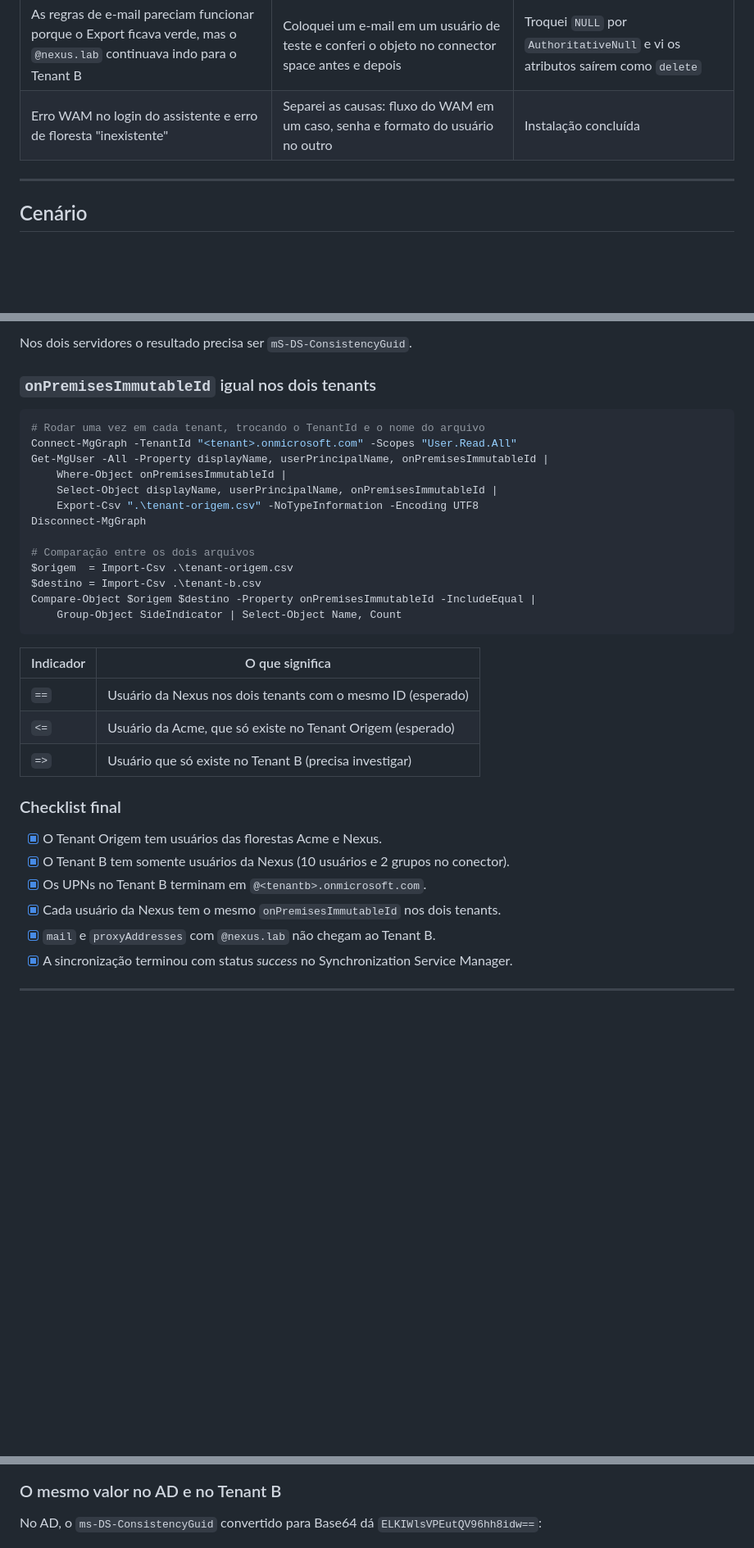
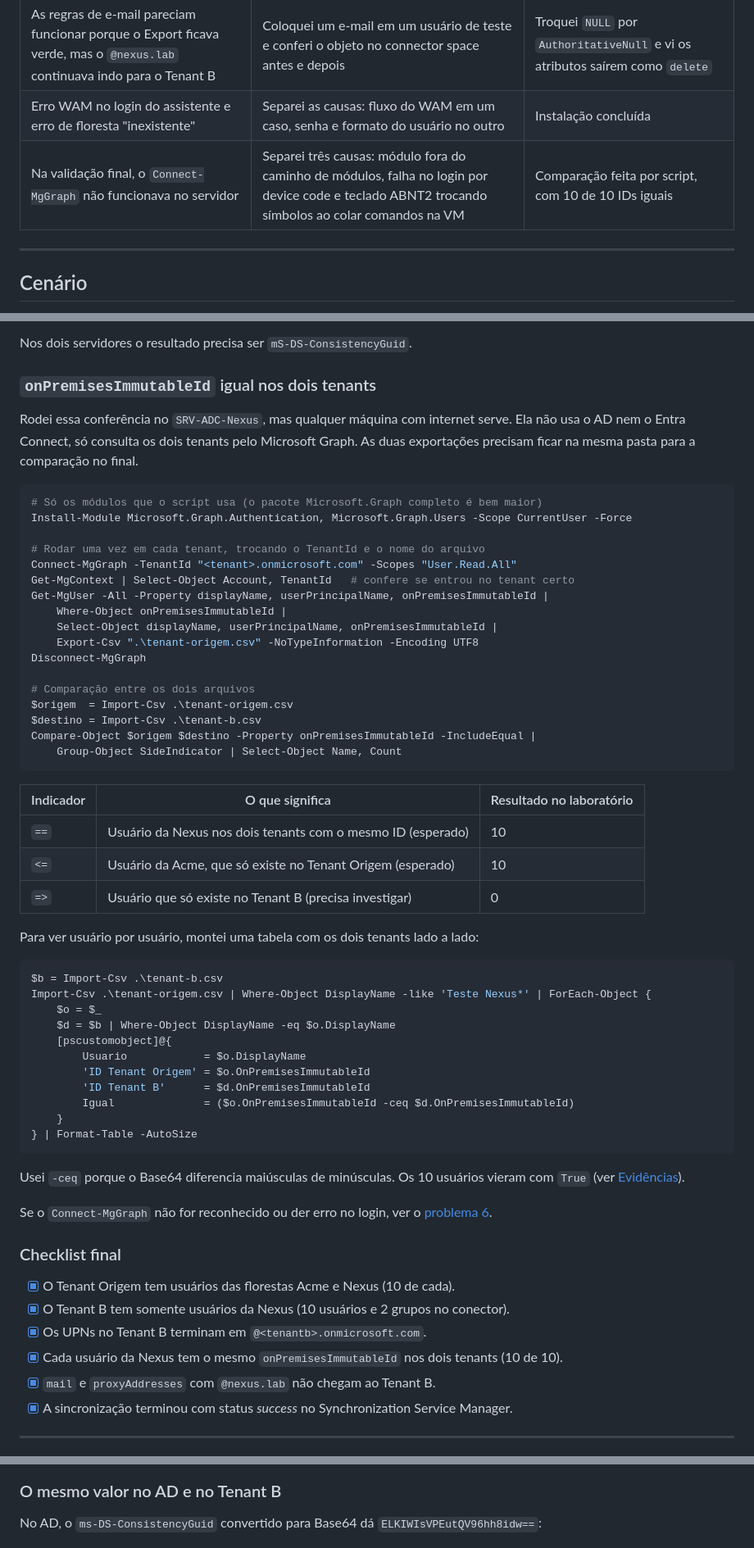
Before and after one commit to s4mcardoso/hybrid-identity-t2t-lab, a Markdown page: README.md, 3 parts joined by grey strips. Shown at 82% size. Drawn GitHub-style; blank space fills up the shorter version.

````diff
--- a/README.md
+++ b/README.md
@@ -82,6 +82,7 @@ Os detalhes de cada um estão em [Resolução de problemas](#resolução-de-prob
 | O segundo Entra Connect escolheu sozinho o identificador errado | Percebi antes de liberar a sincronização | Reinstalei com o atributo certo, e nenhum ID diferente chegou ao Tenant B |
 | As regras de e-mail pareciam funcionar porque o Export ficava verde, mas o `@nexus.lab` continuava indo para o Tenant B | Coloquei um e-mail em um usuário de teste e conferi o objeto no connector space antes e depois | Troquei `NULL` por `AuthoritativeNull` e vi os atributos saírem como `delete` |
 | Erro WAM no login do assistente e erro de floresta "inexistente" | Separei as causas: fluxo do WAM em um caso, senha e formato do usuário no outro | Instalação concluída |
+| Na validação final, o `Connect-MgGraph` não funcionava no servidor | Separei três causas: módulo fora do caminho de módulos, falha no login por device code e teclado ABNT2 trocando símbolos ao colar comandos na VM | Comparação feita por script, com 10 de 10 IDs iguais |
 
 ---
 
@@ -384,9 +385,15 @@ Nos dois servidores o resultado precisa ser `mS-DS-ConsistencyGuid`.
 
 ### `onPremisesImmutableId` igual nos dois tenants
 
+Rodei essa conferência no `SRV-ADC-Nexus`, mas qualquer máquina com internet serve. Ela não usa o AD nem o Entra Connect, só consulta os dois tenants pelo Microsoft Graph. As duas exportações precisam ficar na mesma pasta para a comparação no final.
+
 ```powershell
+# Só os módulos que o script usa (o pacote Microsoft.Graph completo é bem maior)
+Install-Module Microsoft.Graph.Authentication, Microsoft.Graph.Users -Scope CurrentUser -Force
+
 # Rodar uma vez em cada tenant, trocando o TenantId e o nome do arquivo
 Connect-MgGraph -TenantId "<tenant>.onmicrosoft.com" -Scopes "User.Read.All"
+Get-MgContext | Select-Object Account, TenantId   # confere se entrou no tenant certo
 Get-MgUser -All -Property displayName, userPrincipalName, onPremisesImmutableId |
     Where-Object onPremisesImmutableId |
     Select-Object displayName, userPrincipalName, onPremisesImmutableId |
@@ -400,18 +407,38 @@ Compare-Object $origem $destino -Property onPremisesImmutableId -IncludeEqual |
     Group-Object SideIndicator | Select-Object Name, Count
 ```
 
-| Indicador | O que significa |
-|---|---|
-| `==` | Usuário da Nexus nos dois tenants com o mesmo ID (esperado) |
-| `<=` | Usuário da Acme, que só existe no Tenant Origem (esperado) |
-| `=>` | Usuário que só existe no Tenant B (precisa investigar) |
+| Indicador | O que significa | Resultado no laboratório |
+|---|---|---|
+| `==` | Usuário da Nexus nos dois tenants com o mesmo ID (esperado) | 10 |
+| `<=` | Usuário da Acme, que só existe no Tenant Origem (esperado) | 10 |
+| `=>` | Usuário que só existe no Tenant B (precisa investigar) | 0 |
+
+Para ver usuário por usuário, montei uma tabela com os dois tenants lado a lado:
+
+```powershell
+$b = Import-Csv .\tenant-b.csv
+Import-Csv .\tenant-origem.csv | Where-Object DisplayName -like 'Teste Nexus*' | ForEach-Object {
+    $o = $_
+    $d = $b | Where-Object DisplayName -eq $o.DisplayName
+    [pscustomobject]@{
+        Usuario            = $o.DisplayName
+        'ID Tenant Origem' = $o.OnPremisesImmutableId
+        'ID Tenant B'      = $d.OnPremisesImmutableId
+        Igual              = ($o.OnPremisesImmutableId -ceq $d.OnPremisesImmutableId)
+    }
+} | Format-Table -AutoSize
+```
+
+Usei `-ceq` porque o Base64 diferencia maiúsculas de minúsculas. Os 10 usuários vieram com `True` (ver [Evidências](#os-dois-tenants-lado-a-lado)).
+
+Se o `Connect-MgGraph` não for reconhecido ou der erro no login, ver o [problema 6](#problema-6-o-connect-mggraph-não-funcionava-no-servidor).
 
 ### Checklist final
 
-- [x] O Tenant Origem tem usuários das florestas Acme e Nexus.
+- [x] O Tenant Origem tem usuários das florestas Acme e Nexus (10 de cada).
 - [x] O Tenant B tem somente usuários da Nexus (10 usuários e 2 grupos no conector).
 - [x] Os UPNs no Tenant B terminam em `@<tenantb>.onmicrosoft.com`.
-- [x] Cada usuário da Nexus tem o mesmo `onPremisesImmutableId` nos dois tenants.
+- [x] Cada usuário da Nexus tem o mesmo `onPremisesImmutableId` nos dois tenants (10 de 10).
 - [x] `mail` e `proxyAddresses` com `@nexus.lab` não chegam ao Tenant B.
 - [x] A sincronização terminou com status *success* no Synchronization Service Manager.
 
@@ -571,7 +640,7 @@ Attribute Editor do usuário Teste Nexus 8 no `DC02-Nexus`, com o atributo preen
 
 ### O mesmo valor no AD e no Tenant B
 
-No AD, o `ms-DS-ConsistencyGuid` convertido para Base64 dá `ELKIWlsVPEutQV96hh8idw==`:
+No AD, o `ms-DS-ConsistencyGuid` convertido para Base64 dá `ELKIWIsVPEutQV96hh8idw==`:
 
 ![ImmutableId calculado no AD](docs/img/02-immutableid-ad.png)
 
````
Also changed, not shown: other parts of README.md (+56 -2 lines), docs/img/07-immutableid-lado-a-lado.png (added), docs/img/08-compare-object.png (added).
